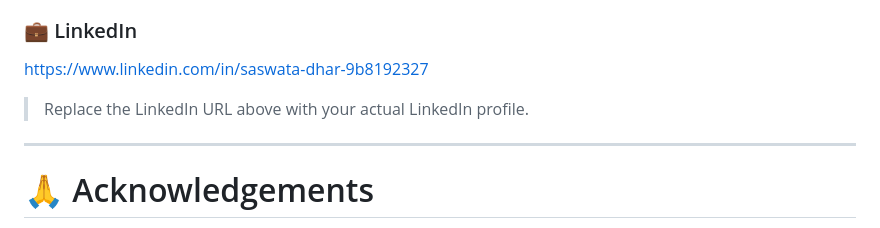
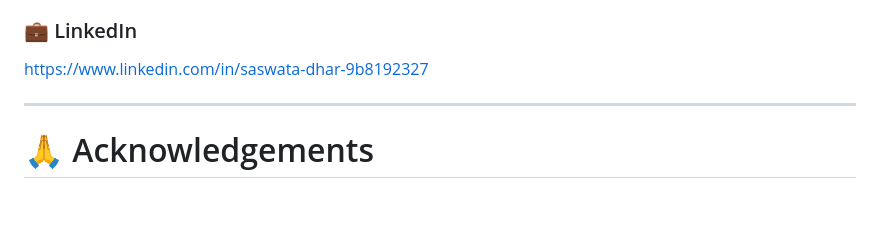
Before and after one commit to Saswata0110/AI-Interview-Simulator, a Markdown page: README.md, the part around the change. GitHub-like rendering; blank space fills up the shorter version.

```diff
--- a/README.md
+++ b/README.md
@@ -421,8 +421,6 @@ https://github.com/Saswata0110
 
 https://www.linkedin.com/in/saswata-dhar-9b8192327
 
-> Replace the LinkedIn URL above with your actual LinkedIn profile.
-
 ---
 
 # 🙏 Acknowledgements
```
